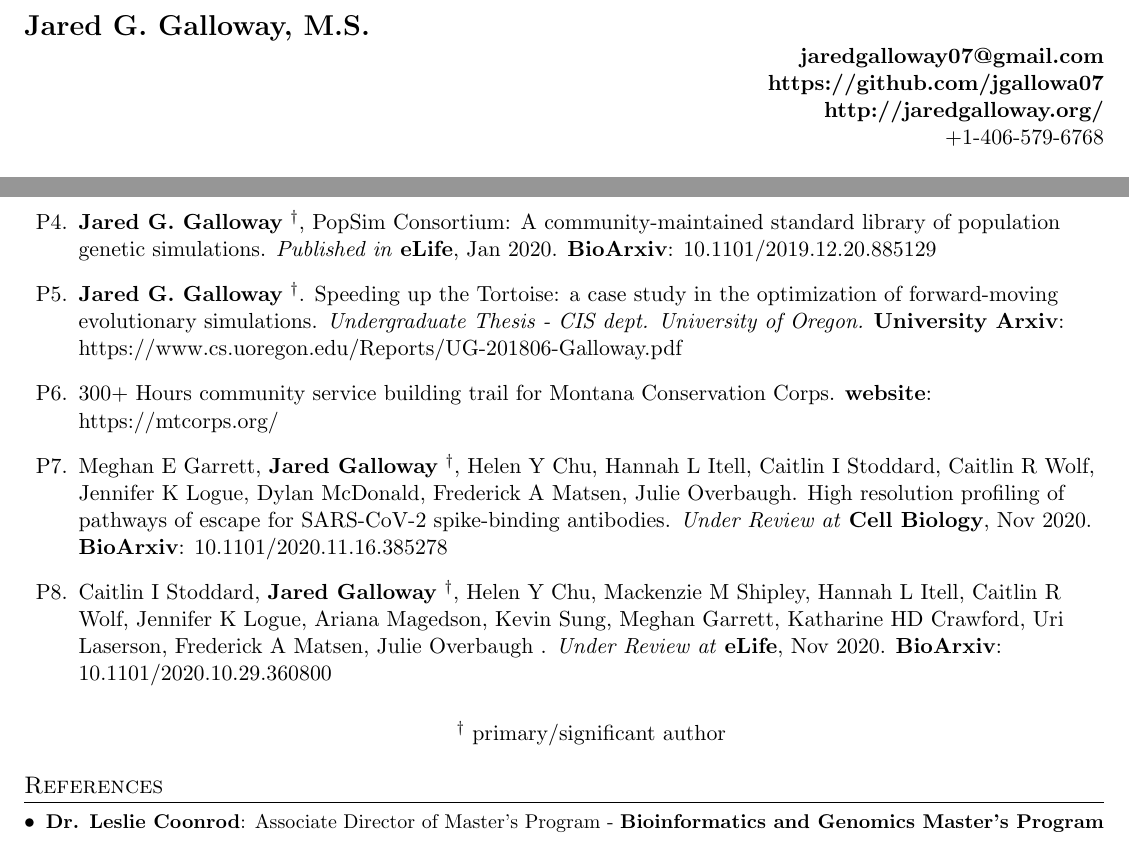
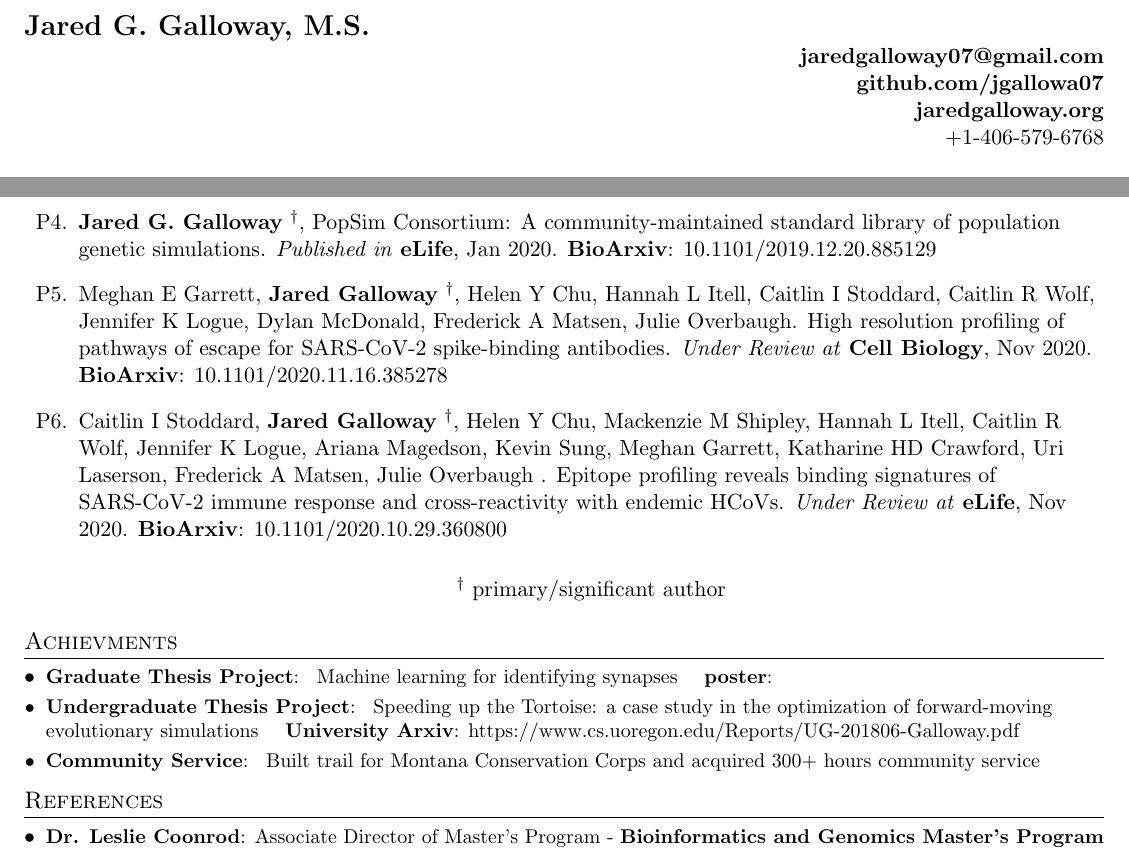
Before and after one commit to jgallowa07/Resume-CV, a LaTeX CV (CV/Jared_Galloway_Resume.tex): two parts of pages 1 and 3 of 3, joined at a grey line, cut so that both start at the same text. Compiled offline with pdfLaTeX.

Commit message:
updated achievments sections

```diff
--- a/CV/Jared_Galloway_Resume.tex
+++ b/CV/Jared_Galloway_Resume.tex
@@ -89,8 +89,8 @@
 \begin{tabular*}{\textwidth}{l@{\extracolsep{\fill}}r}
   \textbf{\Large Jared G. Galloway, M.S.} \\
   &  \href{jaredgalloway07@gmail.com}{jaredgalloway07@gmail.com} \\
-  &  \href{https://github.com/jgallowa07}{https://github.com/jgallowa07} \\
-  &  \href{http://jaredgalloway.org/}{http://jaredgalloway.org/} \\
+  &  \href{https://github.com/jgallowa07}{github.com/jgallowa07} \\
+  &  \href{http://jaredgalloway.org/}{jaredgalloway.org} \\
   &  +1-406-579-6768
 \end{tabular*}
 
@@ -360,25 +358,24 @@ A community-maintained standard library of population genetic simulations.
 \href{https://elifesciences.org/?gclid=CjwKCAiA6vXwBRBKEiwAYE7iS0LA_KboY5NjoOVJAMq06BEUSsqPFV9R1GA1NUUIgYw2XgTiv1fUxhoC3xYQAvD_BwE}{eLife}, Jan 2020.
 \href{https://www.biorxiv.org/content/10.1101/2019.12.20.885129v1}{BioArxiv}: 10.1101/2019.12.20.885129
 
-\item [P5.] \textbf{Jared G. Galloway} $^{\dagger}$. Speeding up the Tortoise: a case study in the optimization of forward-moving
-evolutionary simulations. \textit{Undergraduate Thesis - CIS dept. University of Oregon.}
-\href{https://www.cs.uoregon.edu/Reports/UG-201806-Galloway.pdf}{University Arxiv}: https://www.cs.uoregon.edu/Reports/UG-201806-Galloway.pdf
+%\item [P5.] \textbf{Jared G. Galloway} $^{\dagger}$. Speeding up the Tortoise: a case study in the optimization of forward-moving
+%evolutionary simulations. \textit{Undergraduate Thesis - CIS dept. University of Oregon.}
+%\href{https://www.cs.uoregon.edu/Reports/UG-201806-Galloway.pdf}{University Arxiv}: https://www.cs.uoregon.edu/Reports/UG-201806-Galloway.pdf
 
-\item [P6.] $300+$ Hours community service building trail for Montana Conservation Corps.
-\href{https://mtcorps.org/}{website}: https://mtcorps.org/
+%\item [P6.] $300+$ Hours community service building trail for Montana Conservation Corps.
+%\href{https://mtcorps.org/}{website}: https://mtcorps.org/
 
-
-\item [P7.] Meghan E Garrett, \textbf{Jared Galloway} $^{\dagger}$,
+\item [P5.] Meghan E Garrett, \textbf{Jared Galloway} $^{\dagger}$,
 Helen Y Chu, Hannah L Itell, Caitlin I Stoddard, Caitlin R Wolf, Jennifer K Logue, Dylan McDonald, Frederick A Matsen, Julie Overbaugh.
 High resolution profiling of pathways of escape for SARS-CoV-2 spike-binding antibodies.
 \textit{Under Review at}
 \href{https://www.nature.com/ncb/}{Cell Biology}, Nov 2020.
 \href{https://www.biorxiv.org/content/10.1101/2020.11.16.385278v1.abstract}{BioArxiv}: 10.1101/2020.11.16.385278
 
-
-\item [P8.] Caitlin I Stoddard, \textbf{Jared Galloway} $^{\dagger}$,
+\item [P6.] Caitlin I Stoddard, \textbf{Jared Galloway} $^{\dagger}$,
 Helen Y Chu, Mackenzie M Shipley, Hannah L Itell,
 Caitlin R Wolf, Jennifer K Logue, Ariana Magedson, Kevin Sung, Meghan Garrett, Katharine HD Crawford, Uri Laserson, Frederick A Matsen, Julie Overbaugh .
+Epitope profiling reveals binding signatures of SARS-CoV-2 immune response and cross-reactivity with endemic HCoVs.
 \textit{Under Review at}
 \href{https://elifesciences.org/?gclid=CjwKCAiA6vXwBRBKEiwAYE7iS0LA_KboY5NjoOVJAMq06BEUSsqPFV9R1GA1NUUIgYw2XgTiv1fUxhoC3xYQAvD_BwE}{eLife}, Nov 2020.
 \href{biorxiv.org/content/10.1101/2020.10.29.360800v1.abstract}{BioArxiv}: 10.1101/2020.10.29.360800
@@ -389,18 +386,30 @@ $^{\dagger}$ primary/significant author
 
 \end{enumerate}
 
-%\section{Achievments}
-%
-%\resumeSubHeadingListStart
-%    \resumeSubItem{Graduate Thesis project}{Machine learning for identifying synapses}{blah}
-%    \resumeSubItem{}{}
-%    \resumeSubItem{Community Service}{Built trail for Montana Conservation Corps and acquired 300+
-%        hours community service}
-%\resumeSubHeadingListEnd
+
+\section{Achievments}
+
+
+\resumeSubHeadingListStart
+    \resumeSubItem{Graduate Thesis Project}
+    {
+        Machine learning for identifying synapses
+    }\href{}{poster}:
+    \resumeSubItem{Undergraduate Thesis Project}
+    {
+        Speeding up the Tortoise: a case study in the optimization of forward-moving evolutionary simulations
+    }\href{https://www.cs.uoregon.edu/Reports/UG-201806-Galloway.pdf}{University Arxiv}: https://www.cs.uoregon.edu/Reports/UG-201806-Galloway.pdf
+    \resumeSubItem{Community Service}
+    {
+        Built trail for Montana Conservation Corps and acquired 300+
+        hours community service
+    }
+\resumeSubHeadingListEnd
 
 
 %-------- REFERENCES -----------------
 \section{References}
+
 
 \resumeSubHeadingListStart
     \resumeSubItem {Dr. Leslie Coonrod}
```
Also changed, not shown: CV/Jared_Galloway_Resume.tex (4 more changed lines).
